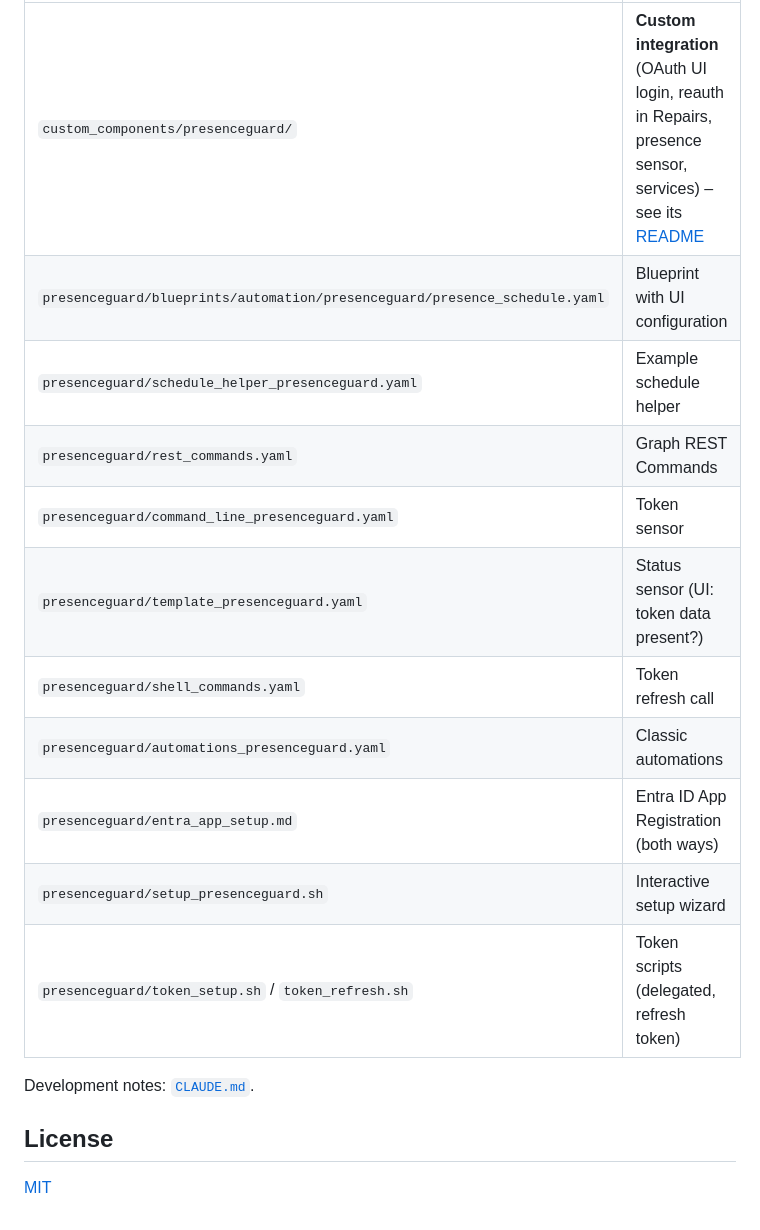
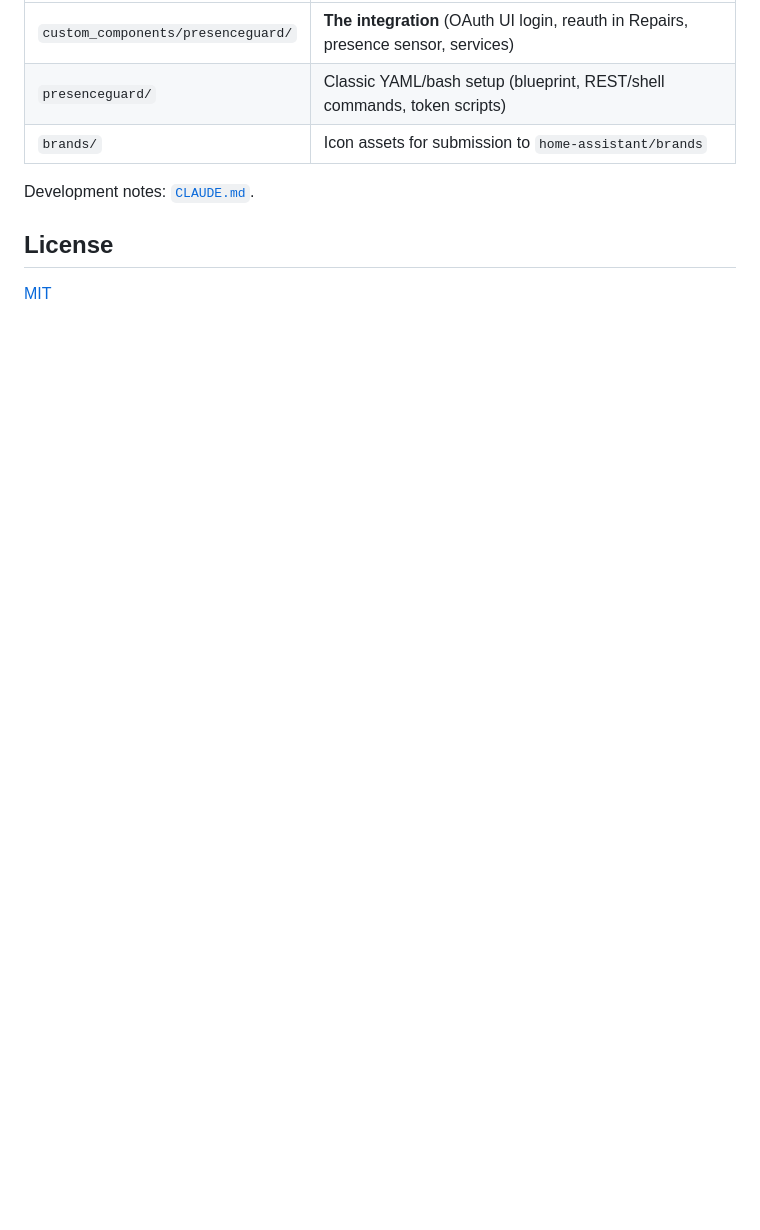
Before and after one commit to nic2045/PresenceGuard, a Markdown page: README.md, the part around one of its changes. Drawn GitHub-style; blank space fills up the shorter version.

```diff
--- a/README.md
+++ b/README.md
@@ -122,15 +132,7 @@ configuration.yaml) is documented end-to-end in **[`presenceguard/README.md`](pr
 | --- | --- |
-| `custom_components/presenceguard/` | **Custom integration** (OAuth UI login, reauth in Repairs, presence sensor, services) – see its [README](custom_components/presenceguard/README.md) |
-| `presenceguard/blueprints/automation/presenceguard/presence_schedule.yaml` | Blueprint with UI configuration |
-| `presenceguard/schedule_helper_presenceguard.yaml` | Example schedule helper |
-| `presenceguard/rest_commands.yaml` | Graph REST Commands |
-| `presenceguard/command_line_presenceguard.yaml` | Token sensor |
-| `presenceguard/template_presenceguard.yaml` | Status sensor (UI: token data present?) |
-| `presenceguard/shell_commands.yaml` | Token refresh call |
-| `presenceguard/automations_presenceguard.yaml` | Classic automations |
-| `presenceguard/entra_app_setup.md` | Entra ID App Registration (both ways) |
-| `presenceguard/setup_presenceguard.sh` | Interactive setup wizard |
-| `presenceguard/token_setup.sh` / `token_refresh.sh` | Token scripts (delegated, refresh token) |
+| `custom_components/presenceguard/` | **The integration** (OAuth UI login, reauth in Repairs, presence sensor, services) |
+| `presenceguard/` | Classic YAML/bash setup (blueprint, REST/shell commands, token scripts) |
+| `brands/` | Icon assets for submission to `home-assistant/brands` |
 
 Development notes: [`CLAUDE.md`](CLAUDE.md).
 
```
Also changed, not shown: other parts of README.md (+94 -84 lines).
